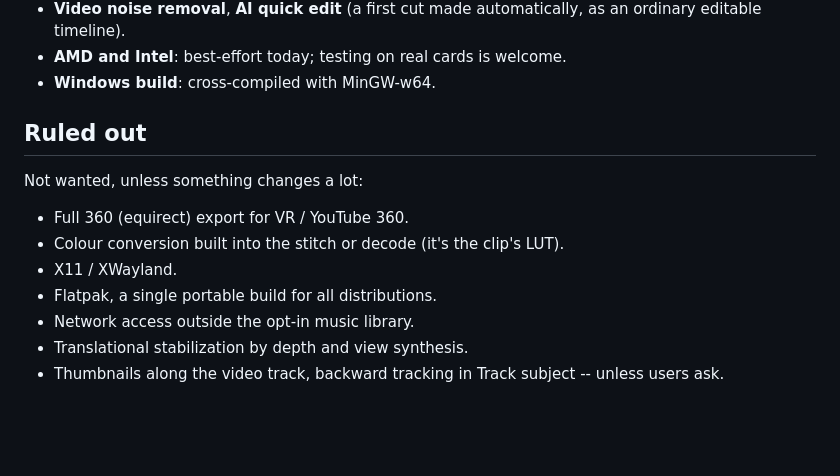
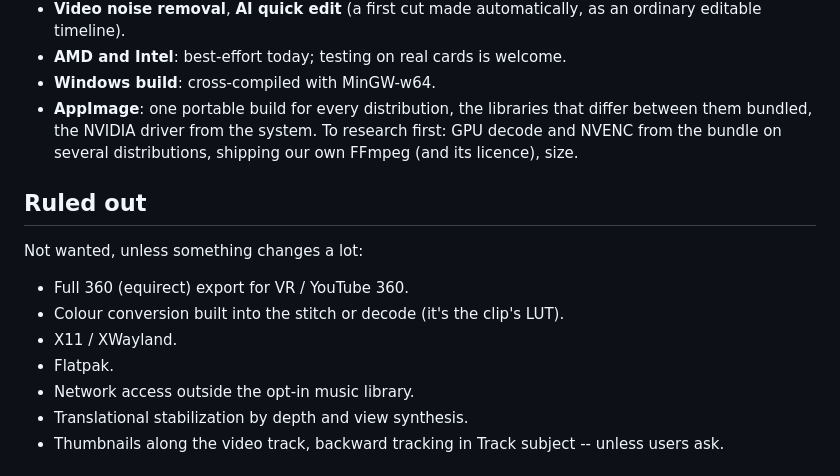
Before and after one commit to Schabo/orbis-reframe, a Markdown page: docs/roadmap.md, the part around the change. GitHub-like rendering; blank space fills up the shorter version.

Commit message:
docs: an AppImage is a stretch goal to research, no longer ruled out
One portable build for every distribution comes back as an AppImage to
look into: the libraries that differ between distributions bundled, the
NVIDIA driver from the system. Flatpak stays ruled out.

Co-Authored-By: Claude Opus 5.5 <noreply@anthropic.com>

```diff
--- a/docs/roadmap.md
+++ b/docs/roadmap.md
@@ -169,6 +169,10 @@ Bigger, not researched far yet -- talk first.
   automatically, as an ordinary editable timeline).
 - **AMD and Intel**: best-effort today; testing on real cards is welcome.
 - **Windows build**: cross-compiled with MinGW-w64.
+- **AppImage**: one portable build for every distribution, the libraries
+  that differ between them bundled, the NVIDIA driver from the system. To
+  research first: GPU decode and NVENC from the bundle on several
+  distributions, shipping our own FFmpeg (and its licence), size.
 
 ## Ruled out
 
@@ -177,7 +181,7 @@ Not wanted, unless something changes a lot:
 - Full 360 (equirect) export for VR / YouTube 360.
 - Colour conversion built into the stitch or decode (it's the clip's LUT).
 - X11 / XWayland.
-- Flatpak, a single portable build for all distributions.
+- Flatpak.
 - Network access outside the opt-in music library.
 - Translational stabilization by depth and view synthesis.
 - Thumbnails along the video track, backward tracking in Track subject --
```
Also changed, not shown: docs/architecture.md (+2 -2 lines).
